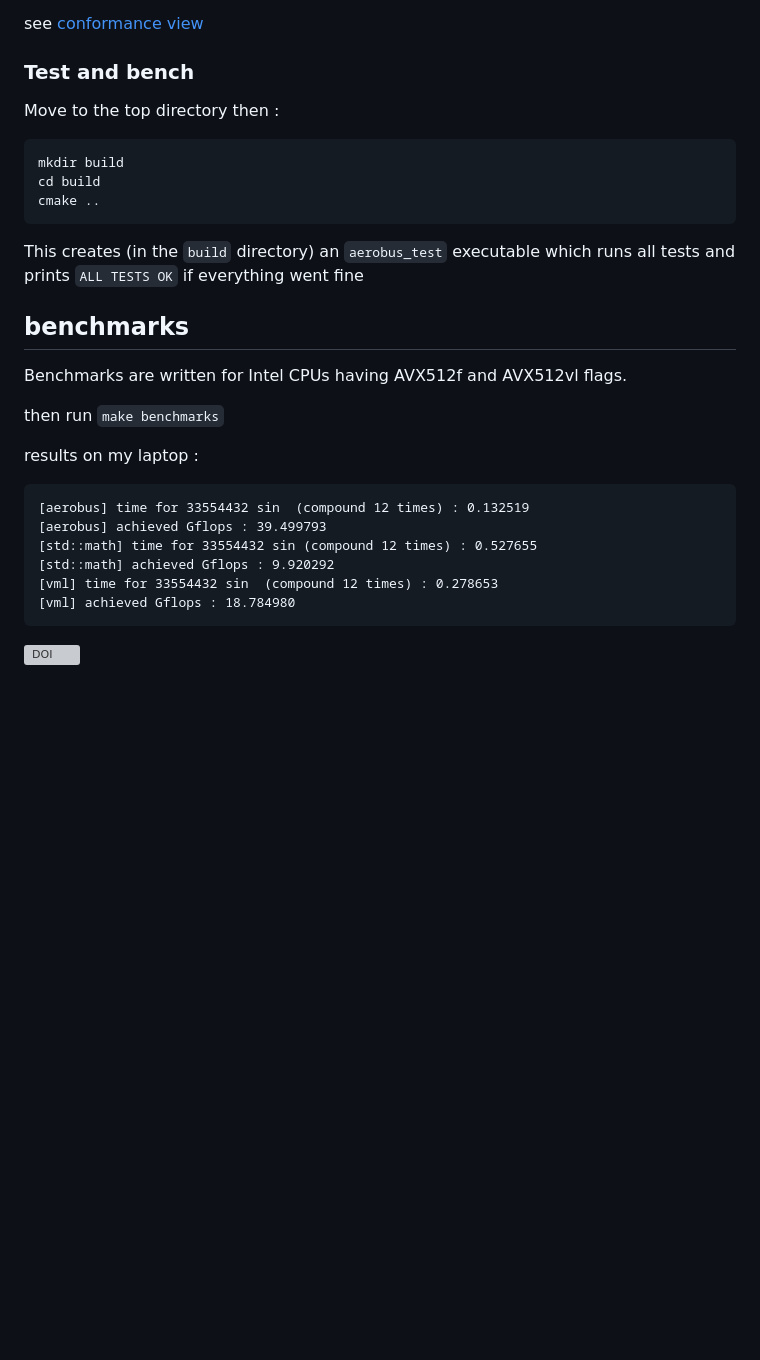
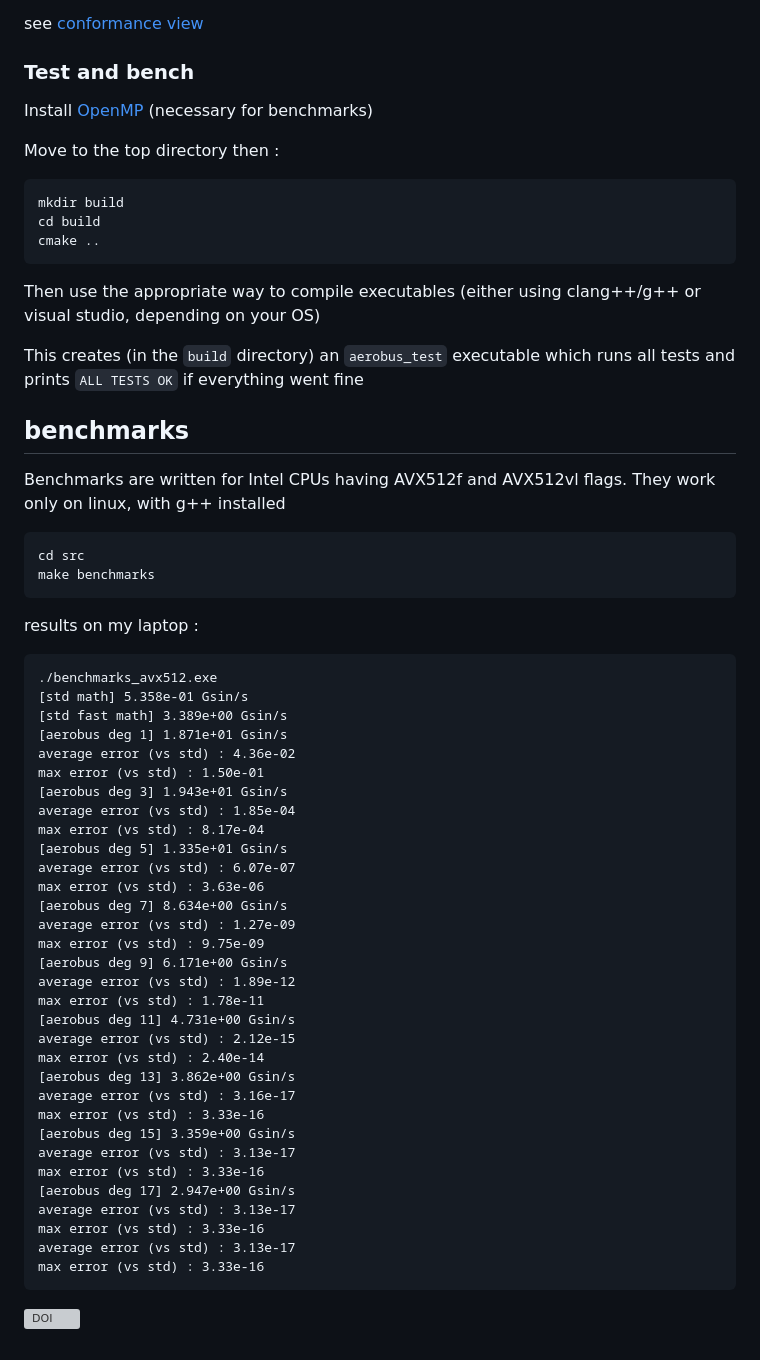
Before and after one commit to aerobus-open-source/aerobus, a Markdown page: README.md, the part around the change. GitHub-like rendering; blank space fills up the shorter version; grey boxes are pictures that could not be loaded.

Commit message:
improve readme - install instructions and how to run benchmarks and tests

````diff
--- a/README.md
+++ b/README.md
@@ -263,12 +263,17 @@ Compile with -std=c++20 (at least)
 see [conformance view](https://godbolt.org/z/z6Wbdr15s)
 
 ### Test and bench
+Install [OpenMP](https://www.openmp.org/resources/openmp-compilers-tools/) (necessary for benchmarks)
+
+
 Move to the top directory then :
 ```bash
 mkdir build
 cd build
 cmake ..
 ```
+
+Then use the appropriate way to compile executables (either using clang++/g++ or visual studio, depending on your OS)
 
 This creates (in the `build` directory) an `aerobus_test` executable which runs all tests and prints
 `ALL TESTS OK`
@@ -277,18 +282,48 @@ if everything went fine
 
 ## benchmarks
 Benchmarks are written for Intel CPUs having AVX512f and AVX512vl flags.
+They work only on linux, with g++ installed
 
-then run `make benchmarks`
+```bash
+cd src
+make benchmarks
+```
 
 results on my laptop :
 
 ```
-[aerobus] time for 33554432 sin  (compound 12 times) : 0.132519
-[aerobus] achieved Gflops : 39.499793
-[std::math] time for 33554432 sin (compound 12 times) : 0.527655
-[std::math] achieved Gflops : 9.920292
-[vml] time for 33554432 sin  (compound 12 times) : 0.278653
-[vml] achieved Gflops : 18.784980
+./benchmarks_avx512.exe
+[std math] 5.358e-01 Gsin/s
+[std fast math] 3.389e+00 Gsin/s
+[aerobus deg 1] 1.871e+01 Gsin/s
+average error (vs std) : 4.36e-02
+max error (vs std) : 1.50e-01
+[aerobus deg 3] 1.943e+01 Gsin/s
+average error (vs std) : 1.85e-04
+max error (vs std) : 8.17e-04
+[aerobus deg 5] 1.335e+01 Gsin/s
+average error (vs std) : 6.07e-07
+max error (vs std) : 3.63e-06
+[aerobus deg 7] 8.634e+00 Gsin/s
+average error (vs std) : 1.27e-09
+max error (vs std) : 9.75e-09
+[aerobus deg 9] 6.171e+00 Gsin/s
+average error (vs std) : 1.89e-12
+max error (vs std) : 1.78e-11
+[aerobus deg 11] 4.731e+00 Gsin/s
+average error (vs std) : 2.12e-15
+max error (vs std) : 2.40e-14
+[aerobus deg 13] 3.862e+00 Gsin/s
+average error (vs std) : 3.16e-17
+max error (vs std) : 3.33e-16
+[aerobus deg 15] 3.359e+00 Gsin/s
+average error (vs std) : 3.13e-17
+max error (vs std) : 3.33e-16
+[aerobus deg 17] 2.947e+00 Gsin/s
+average error (vs std) : 3.13e-17
+max error (vs std) : 3.33e-16
+average error (vs std) : 3.13e-17
+max error (vs std) : 3.33e-16
 ```
 
 
````
